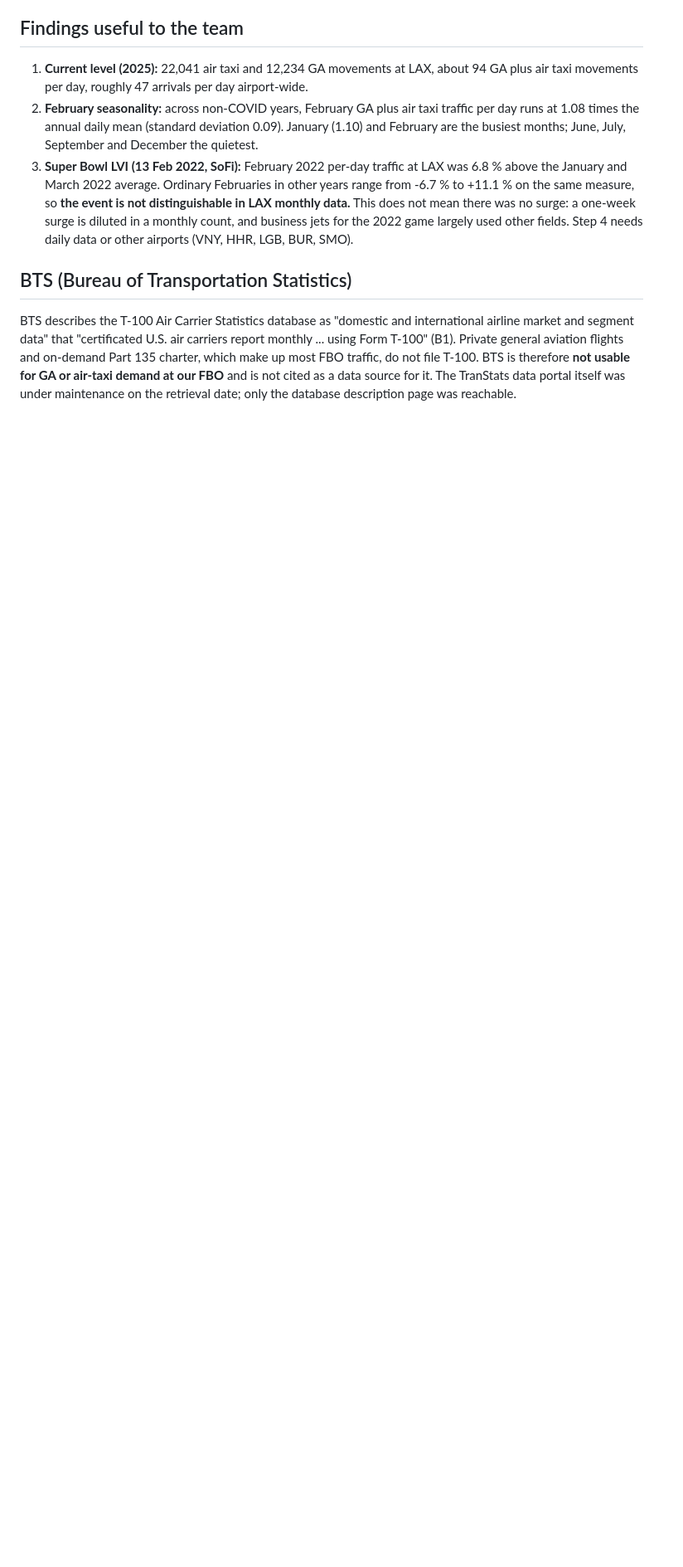
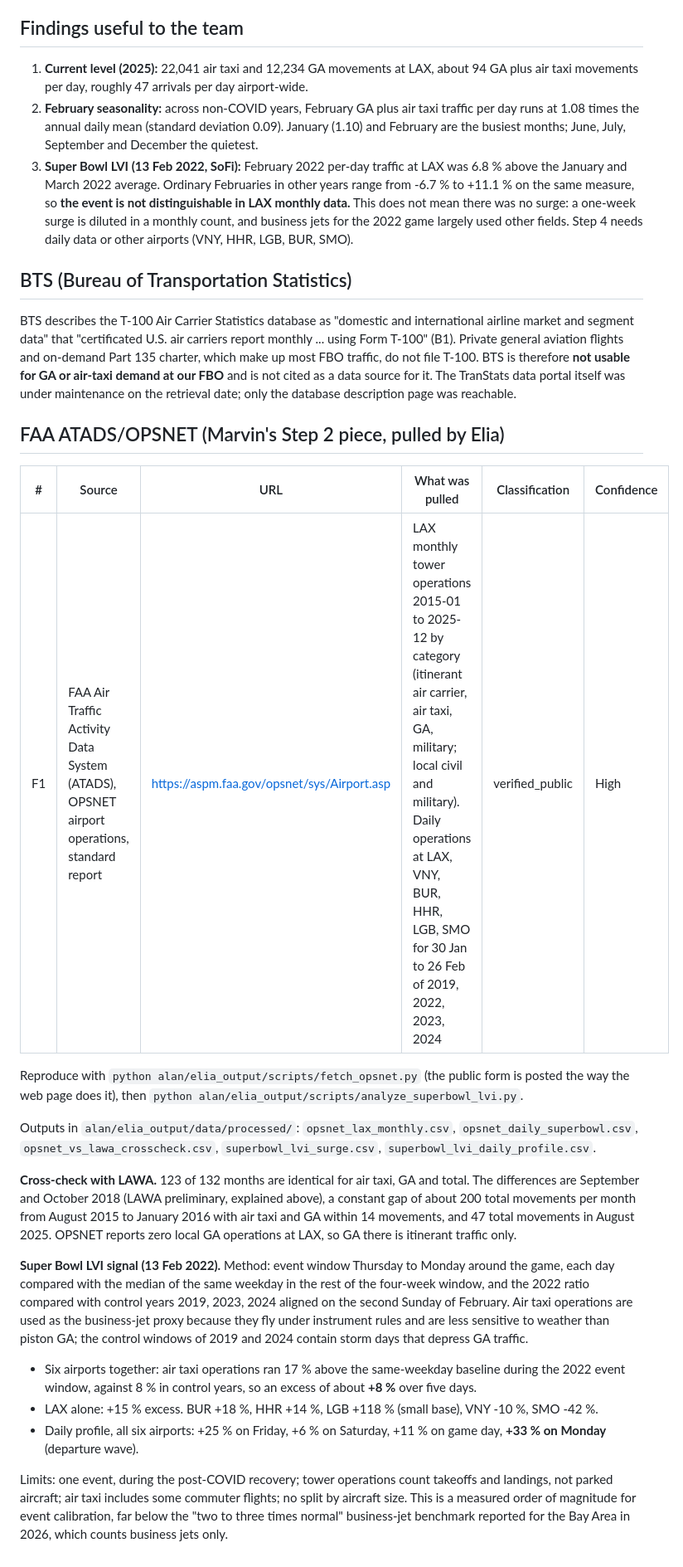
Before and after one commit to swyftos/airportsimn, a Markdown page: alan/elia_output/data_sources_lawa_bts.md, the part around one of its changes. Shown at 83% size. Rendered like a GitHub page; blank space fills up the shorter version.

Commit message:
Document OPSNET cross-check and Super Bowl LVI signal; correct 2018 LAWA gap explanation
Co-Authored-By: Claude Opus 5.5 <noreply@anthropic.com>

```diff
--- a/alan/elia_output/data_sources_lawa_bts.md
+++ b/alan/elia_output/data_sources_lawa_bts.md
@@ -47,3 +47,23 @@ Value sources: 124 months read from their own report, 16 months from the next ye
 ## BTS (Bureau of Transportation Statistics)
 
 BTS describes the T-100 Air Carrier Statistics database as "domestic and international airline market and segment data" that "certificated U.S. air carriers report monthly ... using Form T-100" (B1). Private general aviation flights and on-demand Part 135 charter, which make up most FBO traffic, do not file T-100. BTS is therefore **not usable for GA or air-taxi demand at our FBO** and is not cited as a data source for it. The TranStats data portal itself was under maintenance on the retrieval date; only the database description page was reachable.
+
+## FAA ATADS/OPSNET (Marvin's Step 2 piece, pulled by Elia)
+
+| # | Source | URL | What was pulled | Classification | Confidence |
+|---|---|---|---|---|---|
+| F1 | FAA Air Traffic Activity Data System (ATADS), OPSNET airport operations, standard report | https://aspm.faa.gov/opsnet/sys/Airport.asp | LAX monthly tower operations 2015-01 to 2025-12 by category (itinerant air carrier, air taxi, GA, military; local civil and military). Daily operations at LAX, VNY, BUR, HHR, LGB, SMO for 30 Jan to 26 Feb of 2019, 2022, 2023, 2024 | verified_public | High |
+
+Reproduce with `python alan/elia_output/scripts/fetch_opsnet.py` (the public form is posted the way the web page does it), then `python alan/elia_output/scripts/analyze_superbowl_lvi.py`.
+
+Outputs in `alan/elia_output/data/processed/`: `opsnet_lax_monthly.csv`, `opsnet_daily_superbowl.csv`, `opsnet_vs_lawa_crosscheck.csv`, `superbowl_lvi_surge.csv`, `superbowl_lvi_daily_profile.csv`.
+
+**Cross-check with LAWA.** 123 of 132 months are identical for air taxi, GA and total. The differences are September and October 2018 (LAWA preliminary, explained above), a constant gap of about 200 total movements per month from August 2015 to January 2016 with air taxi and GA within 14 movements, and 47 total movements in August 2025. OPSNET reports zero local GA operations at LAX, so GA there is itinerant traffic only.
+
+**Super Bowl LVI signal (13 Feb 2022).** Method: event window Thursday to Monday around the game, each day compared with the median of the same weekday in the rest of the four-week window, and the 2022 ratio compared with control years 2019, 2023, 2024 aligned on the second Sunday of February. Air taxi operations are used as the business-jet proxy because they fly under instrument rules and are less sensitive to weather than piston GA; the control windows of 2019 and 2024 contain storm days that depress GA traffic.
+
+- Six airports together: air taxi operations ran 17 % above the same-weekday baseline during the 2022 event window, against 8 % in control years, so an excess of about **+8 %** over five days.
+- LAX alone: +15 % excess. BUR +18 %, HHR +14 %, LGB +118 % (small base), VNY -10 %, SMO -42 %.
+- Daily profile, all six airports: +25 % on Friday, +6 % on Saturday, +11 % on game day, **+33 % on Monday** (departure wave).
+
+Limits: one event, during the post-COVID recovery; tower operations count takeoffs and landings, not parked aircraft; air taxi includes some commuter flights; no split by aircraft size. This is a measured order of magnitude for event calibration, far below the "two to three times normal" business-jet benchmark reported for the Bay Area in 2026, which counts business jets only.
```
Also changed, not shown: other parts of alan/elia_output/data_sources_lawa_bts.md (+3 -3 lines).
